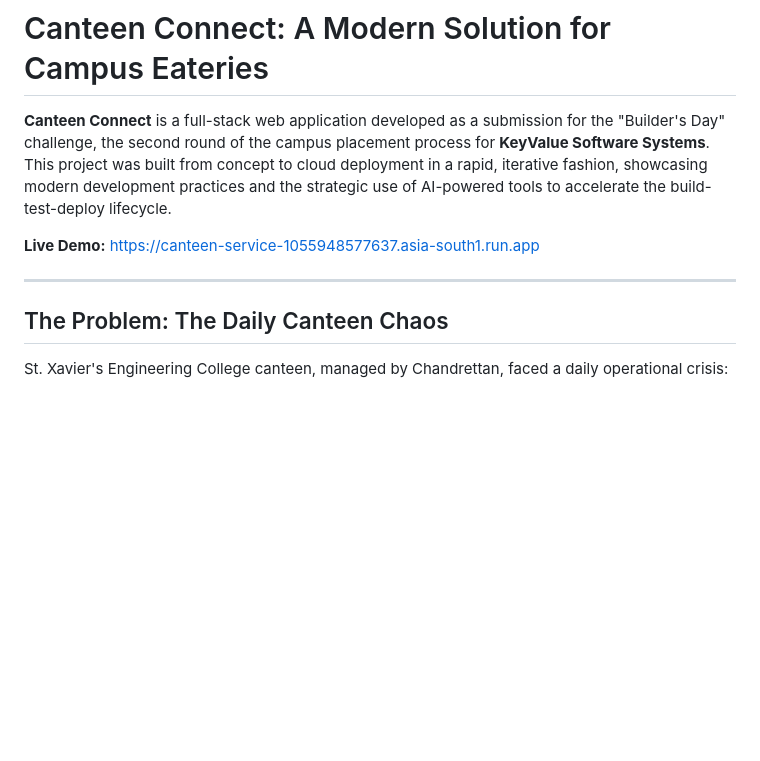
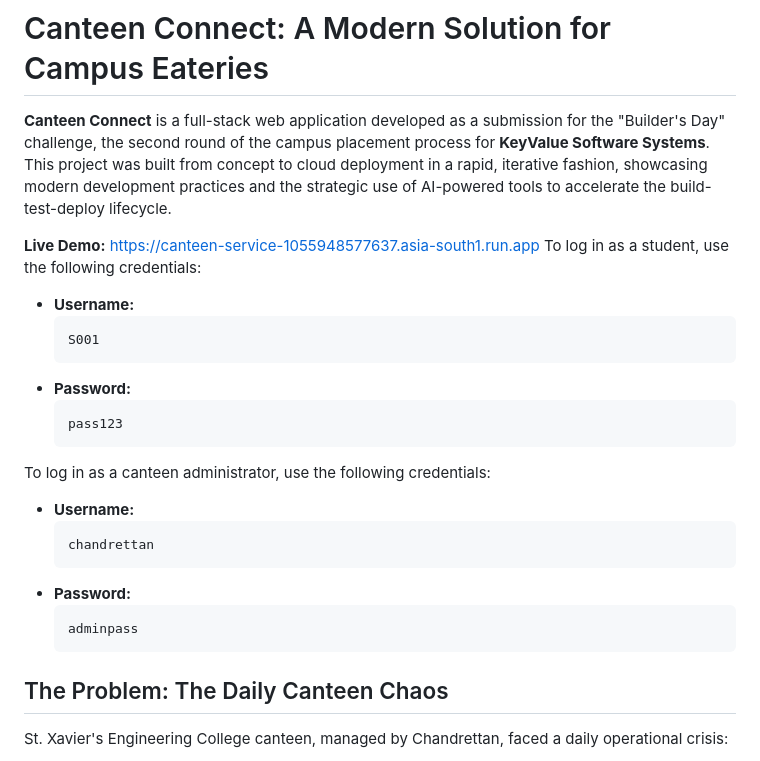
Before and after one commit to VaishnevSreejeev/canteen-ordering-app, a Markdown page: readme.md, the part around the change. Drawn GitHub-style; blank space fills up the shorter version.

````diff
--- a/readme.md
+++ b/readme.md
@@ -3,8 +3,26 @@
 **Canteen Connect** is a full-stack web application developed as a submission for the "Builder's Day" challenge, the second round of the campus placement process for **KeyValue Software Systems**. This project was built from concept to cloud deployment in a rapid, iterative fashion, showcasing modern development practices and the strategic use of AI-powered tools to accelerate the build-test-deploy lifecycle.
 
 **Live Demo:** [https://canteen-service-1055948577637.asia-south1.run.app](https://canteen-service-1055948577637.asia-south1.run.app)
+To log in as a student, use the following credentials:
+* **Username:**
+    ```
+    S001
+    ```
+* **Password:**
+    ```
+    pass123
+    ```
 
----
+To log in as a canteen administrator, use the following credentials:
+* **Username:**
+    ```
+    chandrettan
+    ```
+* **Password:**
+    ```
+    adminpass
+    ```
+
 
 ## The Problem: The Daily Canteen Chaos
 
````
